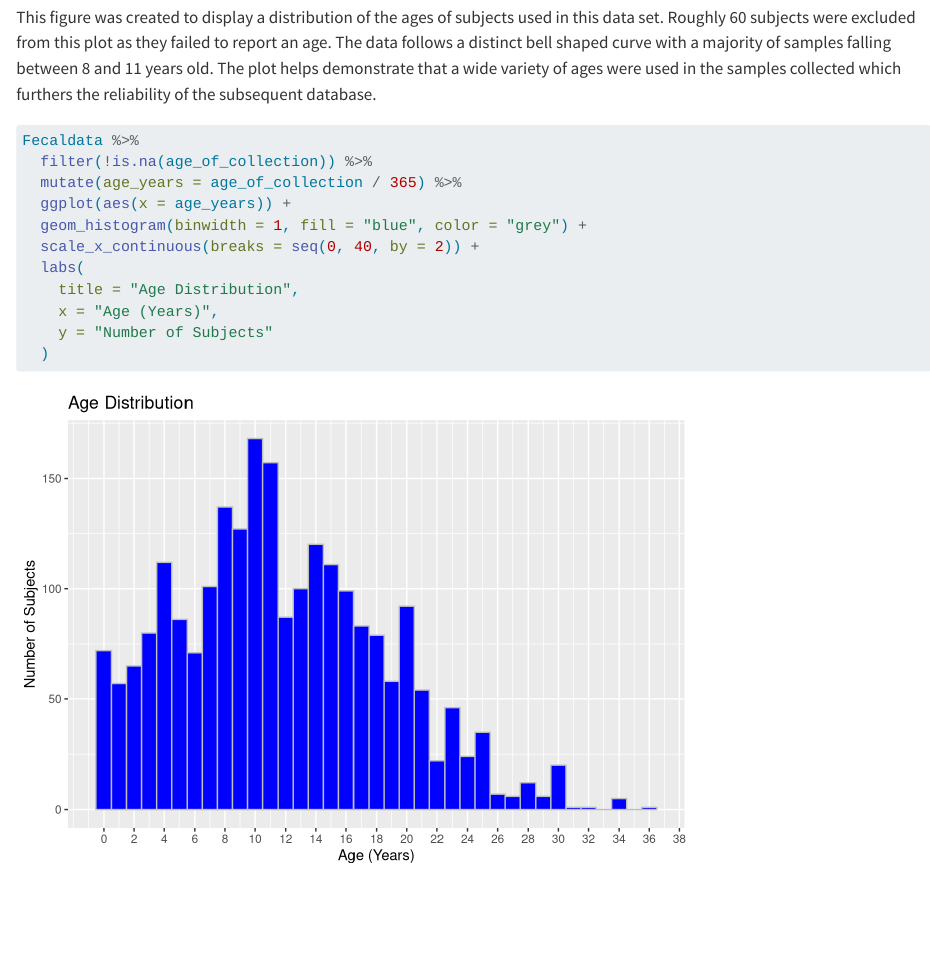
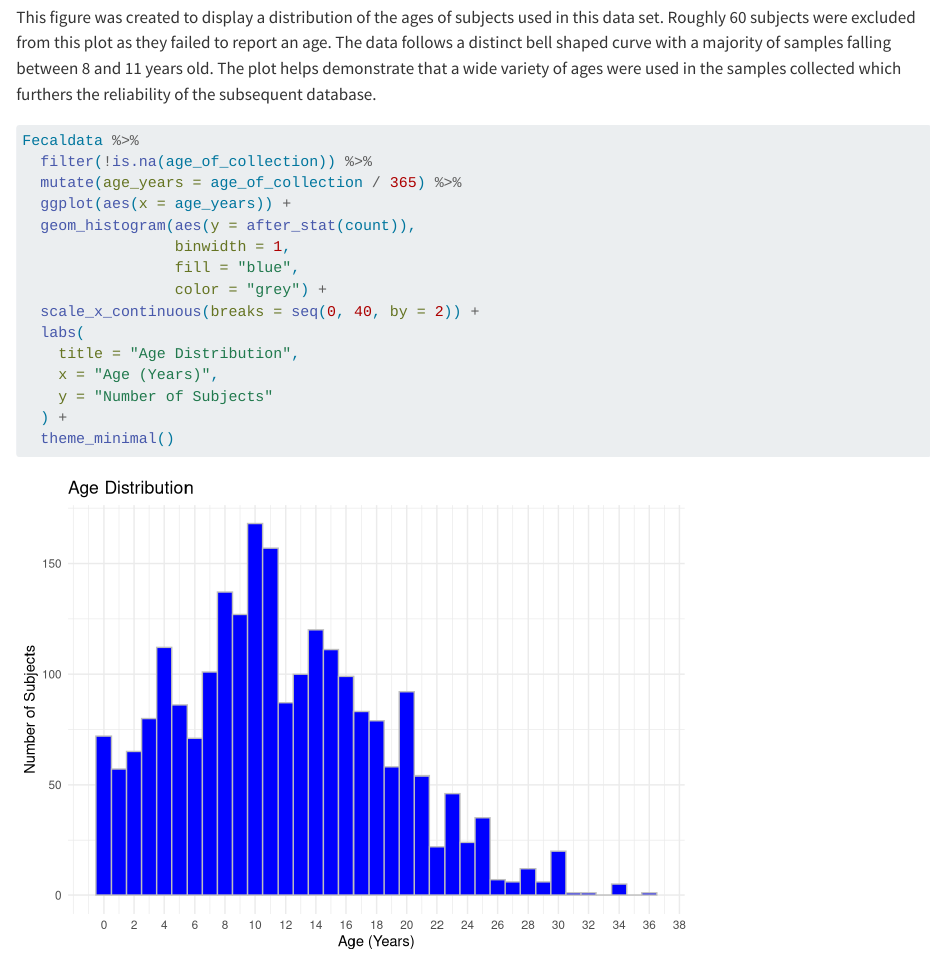
Before and after one commit to hailey24alexis/group-project, a Quarto document (group-project.qmd): the page in a window 1100 px wide, from 3520 px down. Rendered offline with R 4.5, knitr and Pandoc in place of Quarto, with nearby package versions; some code elsewhere in the file could not run offline; long lines of code are wrapped.

Commit message:
fixed graph 3

````diff
--- a/group-project.qmd
+++ b/group-project.qmd
@@ -115,11 +115,15 @@ Fecaldata %>%
   filter(!is.na(age_of_collection)) %>%
   mutate(age_years = age_of_collection / 365) %>%
   ggplot(aes(x = age_years)) +
-  geom_histogram(binwidth = 1, fill = "blue", color = "grey") +
+  geom_histogram(aes(y = after_stat(count)),
+                 binwidth = 1,
+                 fill = "blue",
+                 color = "grey") +
   scale_x_continuous(breaks = seq(0, 40, by = 2)) +
   labs(
     title = "Age Distribution",
     x = "Age (Years)",
     y = "Number of Subjects"
-  )
+  ) +
+  theme_minimal()
 ```
````
